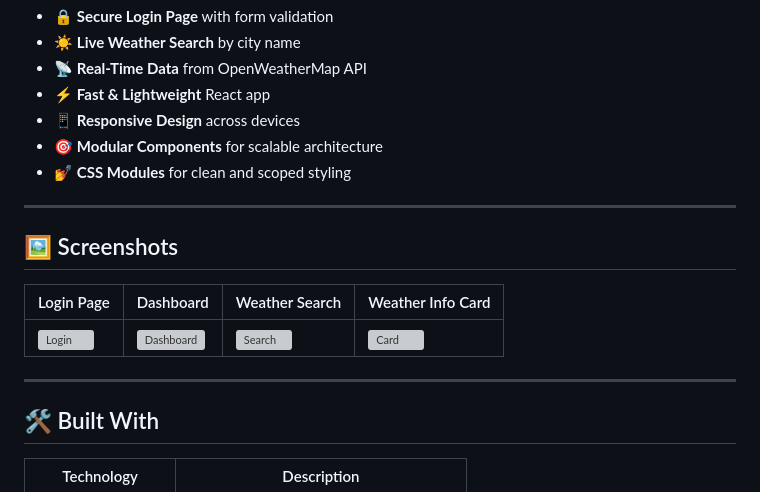
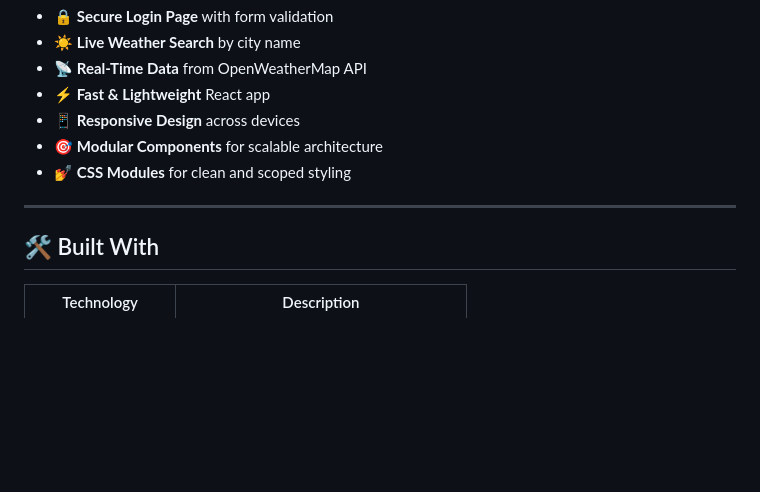
Before and after one commit to Dharani-S93/weather-app, a Markdown page: README.md, the part around the change. Drawn GitHub-style; blank space fills up the shorter version; grey boxes are pictures that could not be loaded.

```diff
--- a/README.md
+++ b/README.md
@@ -30,13 +30,6 @@ Password: password123
 
 ---
 
-## 🖼️ Screenshots
-
-| Login Page | Dashboard | Weather Search | Weather Info Card |
-|------------|-----------|----------------|-------------------|
-| ![Login](./src/assets/screenshots/screenshot-login.png) | ![Dashboard](./src/assets/screenshots/screenshot-dashboard.png) | ![Search](./src/assets/screenshots/screenshot-search.png) | ![Card](./src/assets/screenshots/screenshot-weathercard.png) |
-
----
 
 ## 🛠️ Built With
 
```
